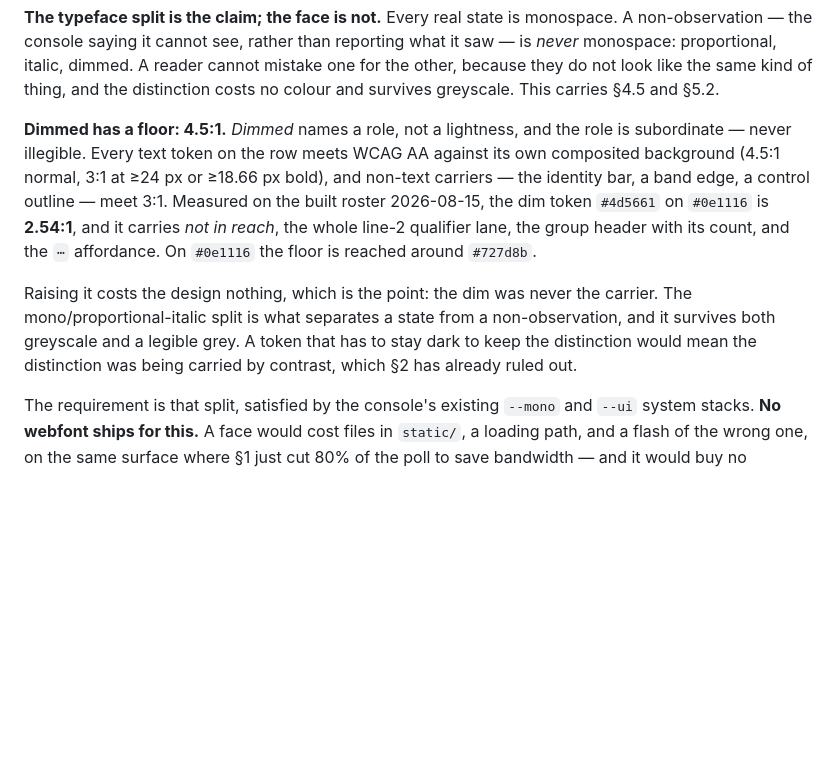
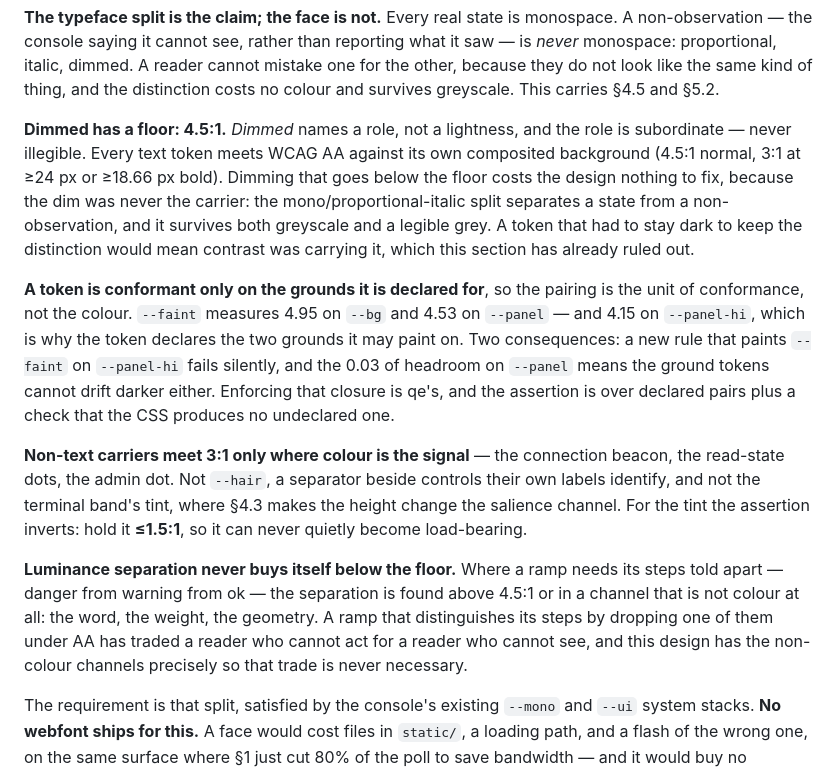
Before and after one commit to Ybx-jp/thalamus, a Markdown page: lab/d4v2-handoff-spec.md, the part around the change. Rendered like a GitHub page; blank space fills up the shorter version.

Commit message:
The pairing is the unit of conformance, not the colour
§2's floor was justified by an instance the console no longer has — the palette
was fixed after the measurement, so the cited tokens were a fixture pointing at
a colour that is gone. The rule stays and the dead instance goes.

What replaces it is the thing the stale table was hiding: a token is conformant
only on the grounds it is declared for. `--faint` is 4.95 on bg, 4.53 on panel,
4.15 on panel-hi — so the declaration of which grounds it may paint on is
load-bearing, a new rule that paints it on panel-hi fails silently, and 0.03 of
headroom on panel means the grounds cannot drift darker either.

Non-text 3:1 is scoped to where colour is the signal, and the band tint's
assertion inverts to ≤1.5:1 so it can never quietly become load-bearing.

And the ruling the ramp forced: luminance separation never buys itself below the
floor. Separation is found above 4.5:1 or in a channel that is not colour —
the word, the weight, the geometry, all of which this design already has.

Co-Authored-By: Claude Opus 5 (1M context) <noreply@anthropic.com>
Claude-Session: https://claude.ai/code/session_01UYPxf8pKpWgP92T3TofLnB

```diff
--- a/lab/d4v2-handoff-spec.md
+++ b/lab/d4v2-handoff-spec.md
@@ -154,18 +154,33 @@ because they do not look like the same kind of thing, and the distinction costs
 and survives greyscale. This carries §4.5 and §5.2.
 
 **Dimmed has a floor: 4.5:1.** *Dimmed* names a role, not a lightness, and the role is
-subordinate — never illegible. Every text token on the row meets WCAG AA against its own
-composited background (4.5:1 normal, 3:1 at ≥24 px or ≥18.66 px bold), and non-text
-carriers — the identity bar, a band edge, a control outline — meet 3:1. Measured on the
-built roster 2026-08-15, the dim token `#4d5661` on `#0e1116` is **2.54:1**, and it carries
-*not in reach*, the whole line-2 qualifier lane, the group header with its count, and the
-`⋯` affordance. On `#0e1116` the floor is reached around `#727d8b`.
+subordinate — never illegible. Every text token meets WCAG AA against its own composited
+background (4.5:1 normal, 3:1 at ≥24 px or ≥18.66 px bold). Dimming that goes below the
+floor costs the design nothing to fix, because the dim was never the carrier: the
+mono/proportional-italic split separates a state from a non-observation, and it survives
+both greyscale and a legible grey. A token that had to stay dark to keep the distinction
+would mean contrast was carrying it, which this section has already ruled out.
 
-Raising it costs the design nothing, which is the point: the dim was never the carrier. The
-mono/proportional-italic split is what separates a state from a non-observation, and it
-survives both greyscale and a legible grey. A token that has to stay dark to keep the
-distinction would mean the distinction was being carried by contrast, which §2 has already
-ruled out.
+**A token is conformant only on the grounds it is declared for**, so the pairing is the unit
+of conformance, not the colour. `--faint` measures 4.95 on `--bg` and 4.53 on `--panel` —
+and 4.15 on `--panel-hi`, which is why the token declares the two grounds it may paint on.
+Two consequences: a new rule that paints `--faint` on `--panel-hi` fails silently, and the
+0.03 of headroom on `--panel` means the ground tokens cannot drift darker either. Enforcing
+that closure is qe's, and the assertion is over declared pairs plus a check that the CSS
+produces no undeclared one.
+
+**Non-text carriers meet 3:1 only where colour is the signal** — the connection beacon, the
+read-state dots, the admin dot. Not `--hair`, a separator beside controls their own labels
+identify, and not the terminal band's tint, where §4.3 makes the height change the salience
+channel. For the tint the assertion inverts: hold it **≤1.5:1**, so it can never quietly
+become load-bearing.
+
+**Luminance separation never buys itself below the floor.** Where a ramp needs its steps
+told apart — danger from warning from ok — the separation is found above 4.5:1 or in a
+channel that is not colour at all: the word, the weight, the geometry. A ramp that
+distinguishes its steps by dropping one of them under AA has traded a reader who cannot
+act for a reader who cannot see, and this design has the non-colour channels precisely so
+that trade is never necessary.
 
 The requirement is that split, satisfied by the console's existing `--mono` and `--ui`
 system stacks. **No webfont ships for this.** A face would cost files in `static/`, a
```
